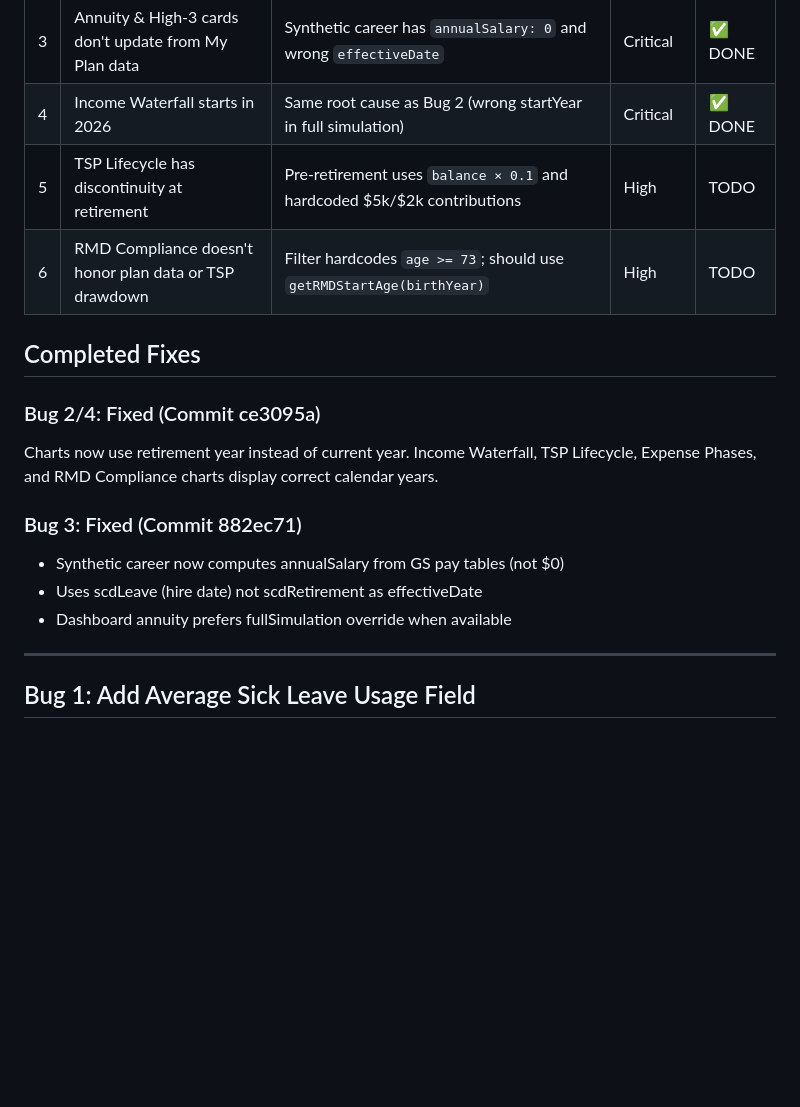
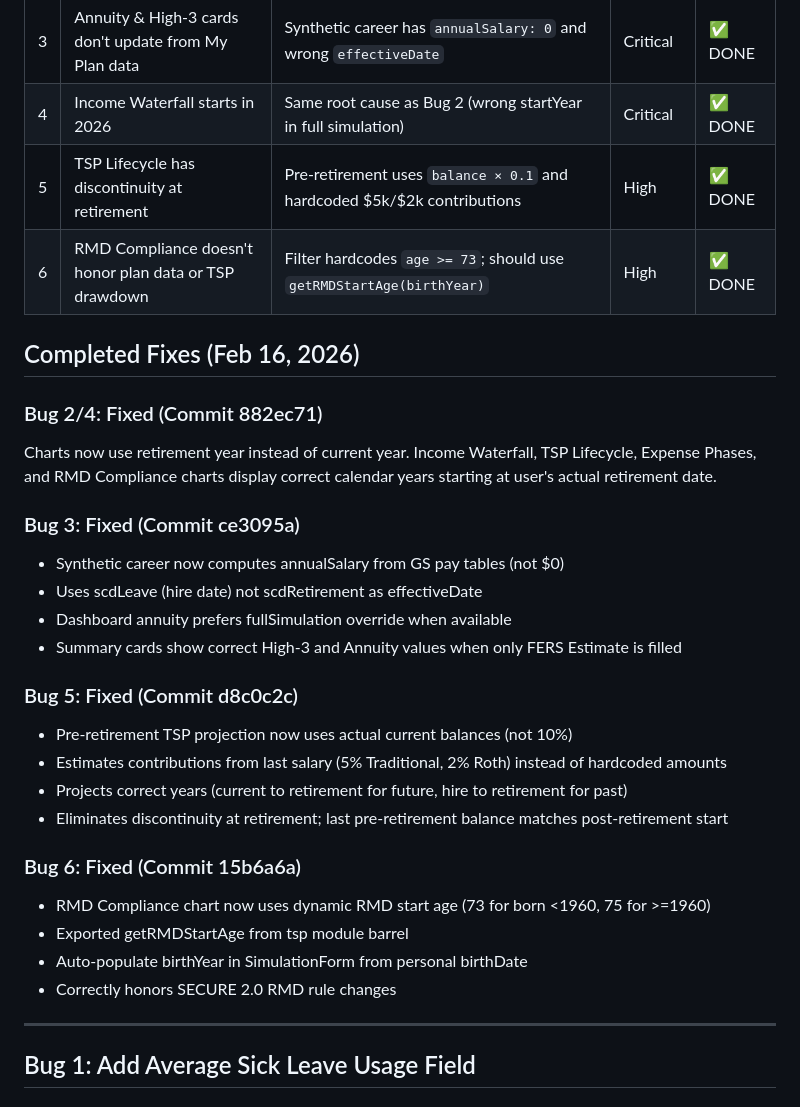
Before and after one commit to jtown81/retirement, a Markdown page: Bug-Fix-1.md, the part around the change. GitHub-like rendering; blank space fills up the shorter version.

Commit message:
Update Bug-Fix-1.md: Document all major bugs fixed
Bugs 2, 3, 4, 5, and 6 are now complete. Only Bug 1 (sick leave usage field)
remains as TODO — a lower-priority medium-severity feature.

Summary of fixes:
- Retirement year used instead of current year in simulation engine
- Synthetic career salary computed from pay tables
- TSP Lifecycle discontinuity eliminated
- RMD Compliance uses dynamic start age per SECURE 2.0
- All 447 unit tests + 18 scenario parity tests passing

Co-Authored-By: Claude Haiku 4.5 <noreply@anthropic.com>

```diff
--- a/Bug-Fix-1.md
+++ b/Bug-Fix-1.md
@@ -8,18 +8,31 @@
 | 2 | Dashboard charts start in 2026 not retirement year | `retirement-simulation.ts` line 71 uses `new Date().getFullYear()` | Critical | ✅ DONE |
 | 3 | Annuity & High-3 cards don't update from My Plan data | Synthetic career has `annualSalary: 0` and wrong `effectiveDate` | Critical | ✅ DONE |
 | 4 | Income Waterfall starts in 2026 | Same root cause as Bug 2 (wrong startYear in full simulation) | Critical | ✅ DONE |
-| 5 | TSP Lifecycle has discontinuity at retirement | Pre-retirement uses `balance × 0.1` and hardcoded $5k/$2k contributions | High | TODO |
-| 6 | RMD Compliance doesn't honor plan data or TSP drawdown | Filter hardcodes `age >= 73`; should use `getRMDStartAge(birthYear)` | High | TODO |
+| 5 | TSP Lifecycle has discontinuity at retirement | Pre-retirement uses `balance × 0.1` and hardcoded $5k/$2k contributions | High | ✅ DONE |
+| 6 | RMD Compliance doesn't honor plan data or TSP drawdown | Filter hardcodes `age >= 73`; should use `getRMDStartAge(birthYear)` | High | ✅ DONE |
 
-## Completed Fixes
+## Completed Fixes (Feb 16, 2026)
 
-### Bug 2/4: Fixed (Commit ce3095a)
-Charts now use retirement year instead of current year. Income Waterfall, TSP Lifecycle, Expense Phases, and RMD Compliance charts display correct calendar years.
+### Bug 2/4: Fixed (Commit 882ec71)
+Charts now use retirement year instead of current year. Income Waterfall, TSP Lifecycle, Expense Phases, and RMD Compliance charts display correct calendar years starting at user's actual retirement date.
 
-### Bug 3: Fixed (Commit 882ec71)
+### Bug 3: Fixed (Commit ce3095a)
 - Synthetic career now computes annualSalary from GS pay tables (not $0)
 - Uses scdLeave (hire date) not scdRetirement as effectiveDate
 - Dashboard annuity prefers fullSimulation override when available
+- Summary cards show correct High-3 and Annuity values when only FERS Estimate is filled
+
+### Bug 5: Fixed (Commit d8c0c2c)
+- Pre-retirement TSP projection now uses actual current balances (not 10%)
+- Estimates contributions from last salary (5% Traditional, 2% Roth) instead of hardcoded amounts
+- Projects correct years (current to retirement for future, hire to retirement for past)
+- Eliminates discontinuity at retirement; last pre-retirement balance matches post-retirement start
+
+### Bug 6: Fixed (Commit 15b6a6a)
+- RMD Compliance chart now uses dynamic RMD start age (73 for born <1960, 75 for >=1960)
+- Exported getRMDStartAge from tsp module barrel
+- Auto-populate birthYear in SimulationForm from personal birthDate
+- Correctly honors SECURE 2.0 RMD rule changes
 
 ---
 
```
